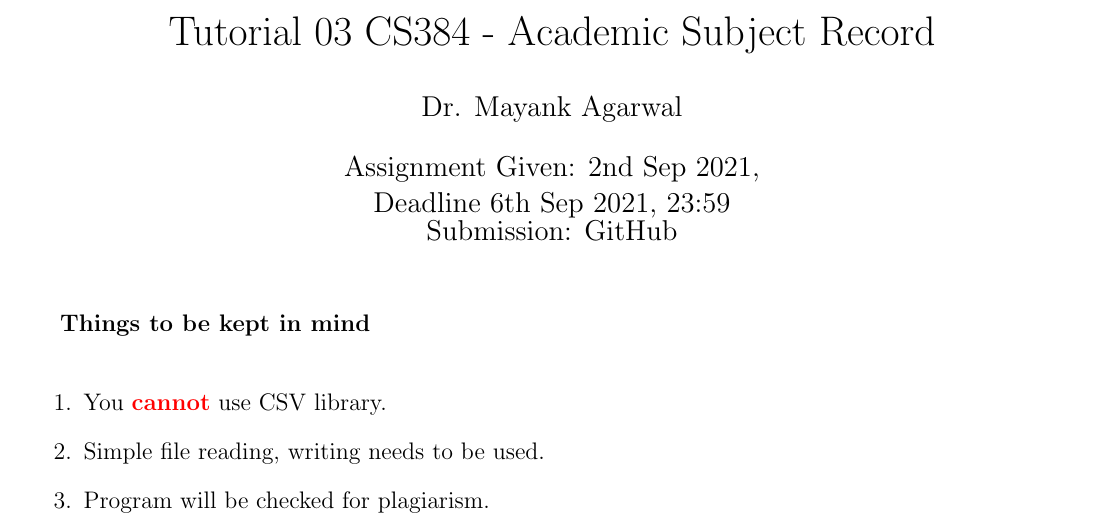
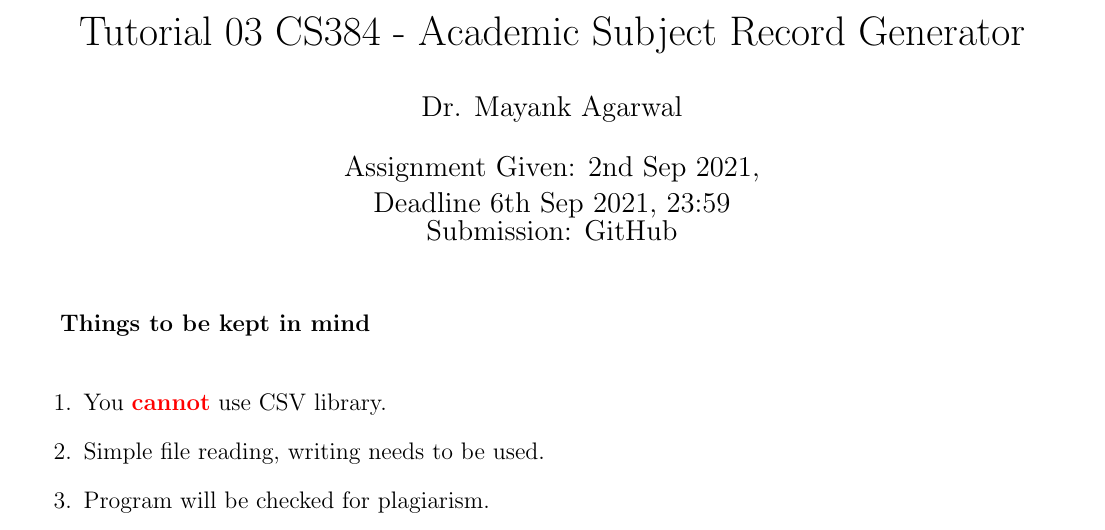
Before and after one commit to cs3842021/tuts_2021, a LaTeX document (tut03/tut03.tex): part of page 1 of 2, cut so that both start at the same text. Compiled offline with pdfLaTeX.

Commit message:
Academic Subject Record

```diff
--- a/tut03/tut03.tex
+++ b/tut03/tut03.tex
@@ -5,7 +5,7 @@
 \usepackage[margin=1.5cm]{geometry}
 \hypersetup{colorlinks=true,linkcolor=blue,urlcolor=blue}
 
-\title{Tutorial 03 CS384 -  Academic Subject Record }
+\title{Tutorial 03 CS384 -  Academic Subject Record Generator}
 \author{Dr. Mayank Agarwal}
 \date{Assignment Given: 2nd Sep 2021,\\ Deadline 6th Sep 2021,
 23:59\\Submission: GitHub }
```
